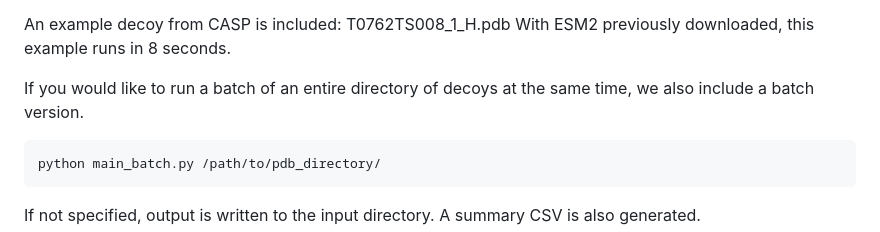
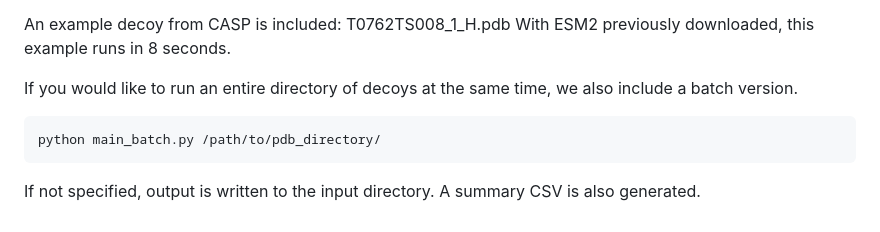
Before and after one commit to agrigas115/core_identity_score, a Markdown page: README.md, the part around the change. Drawn GitHub-style.

````diff
--- a/README.md
+++ b/README.md
@@ -43,7 +43,7 @@ Output is written to `<input>_core_identity_score.txt`.
 An example decoy from CASP is included: T0762TS008_1_H.pdb
 With ESM2 previously downloaded, this example runs in 8 seconds.
 
-If you would like to run a batch of an entire directory of decoys
+If you would like to run an entire directory of decoys
 at the same time, we also include a batch version.
 
 ```
````
